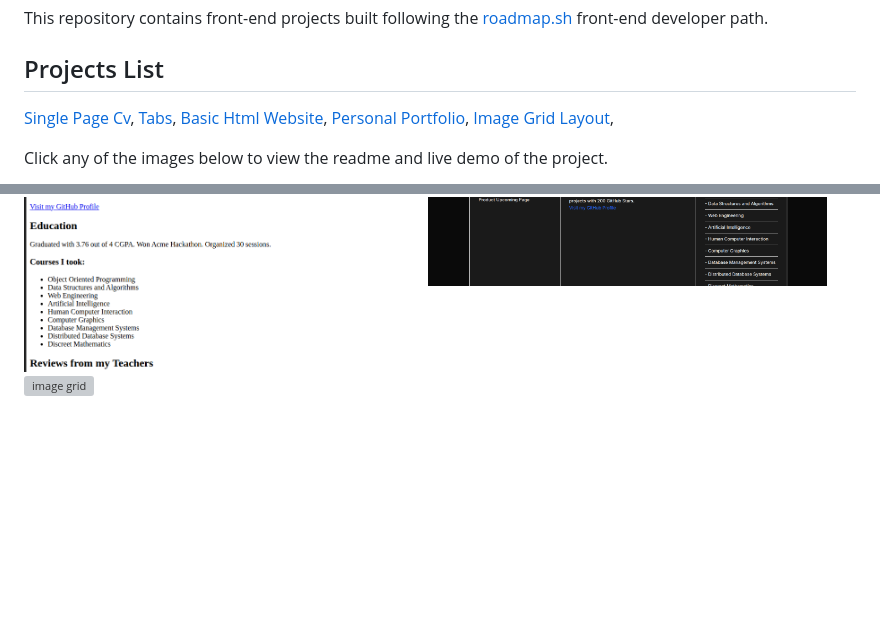
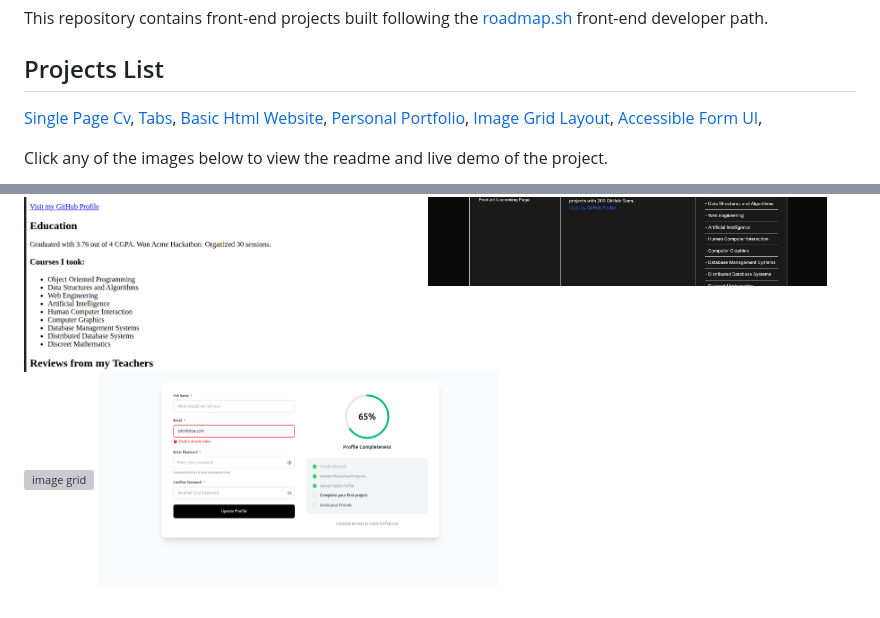
Before and after one commit to aktaruzzamanjoti97/roadmap.sh-frontend-projects, a Markdown page: READme.md, 2 parts joined by grey strips. GitHub-like rendering; pictures changed too: assets/images/accessible-form-ui.png (added); blank space fills up the shorter version; grey boxes are pictures that could not be loaded.

Commit message:
accessible  form ui added

```diff
--- a/READme.md
+++ b/READme.md
@@ -9,6 +9,7 @@ This repository contains front-end projects built following the [roadmap.sh](htt
 [Basic Html Website](https://roadmap.sh/projects/basic-html-website),
 [Personal Portfolio](https://roadmap.sh/projects/portfolio-website),
 [Image Grid Layout](https://roadmap.sh/projects/image-grid),
+[Accessible Form UI](https://roadmap.sh/projects/accessible-form-ui),
 
 Click any of the images below to view the readme and live demo of the project.
 
@@ -25,7 +26,10 @@ Click any of the images below to view the readme and live demo of the project.
    <a href='/personal-portfolio'>
     <img width="48%" src="./assets/images/personal-portfolio.png" alt="basic html website" />
   </a>
-   <a href='/image-grid-layout'>
+  <a href='/image-grid-layout'>
     <img width="48%" src="./assets/images/image-grid.png" alt="image grid" />
   </a>
+  <a href='/accessible-form-ui'>
+    <img width="48%" src="./assets/images/accessible-form-ui.png" alt="image grid" />
+  </a>
 </p>
```
Also changed, not shown: 1 other file.
